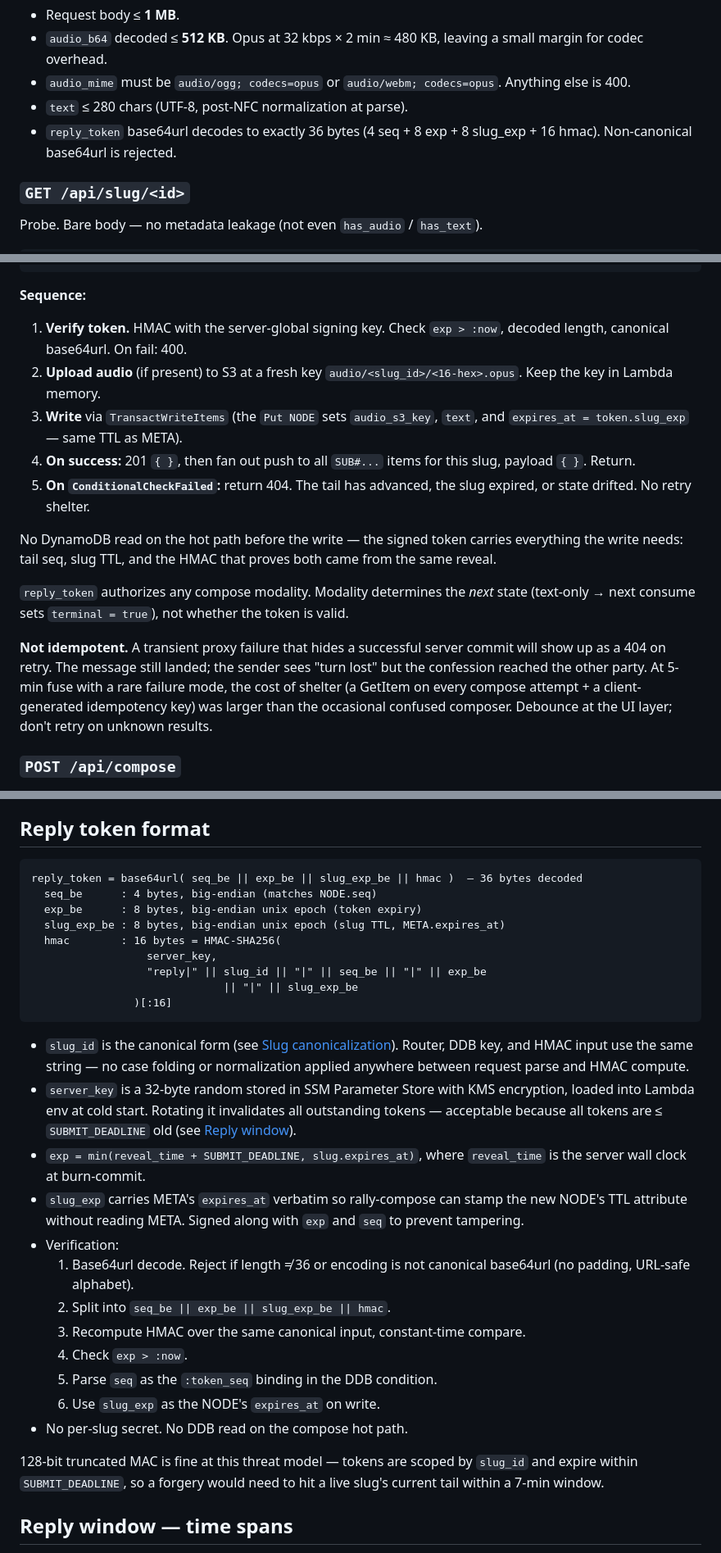
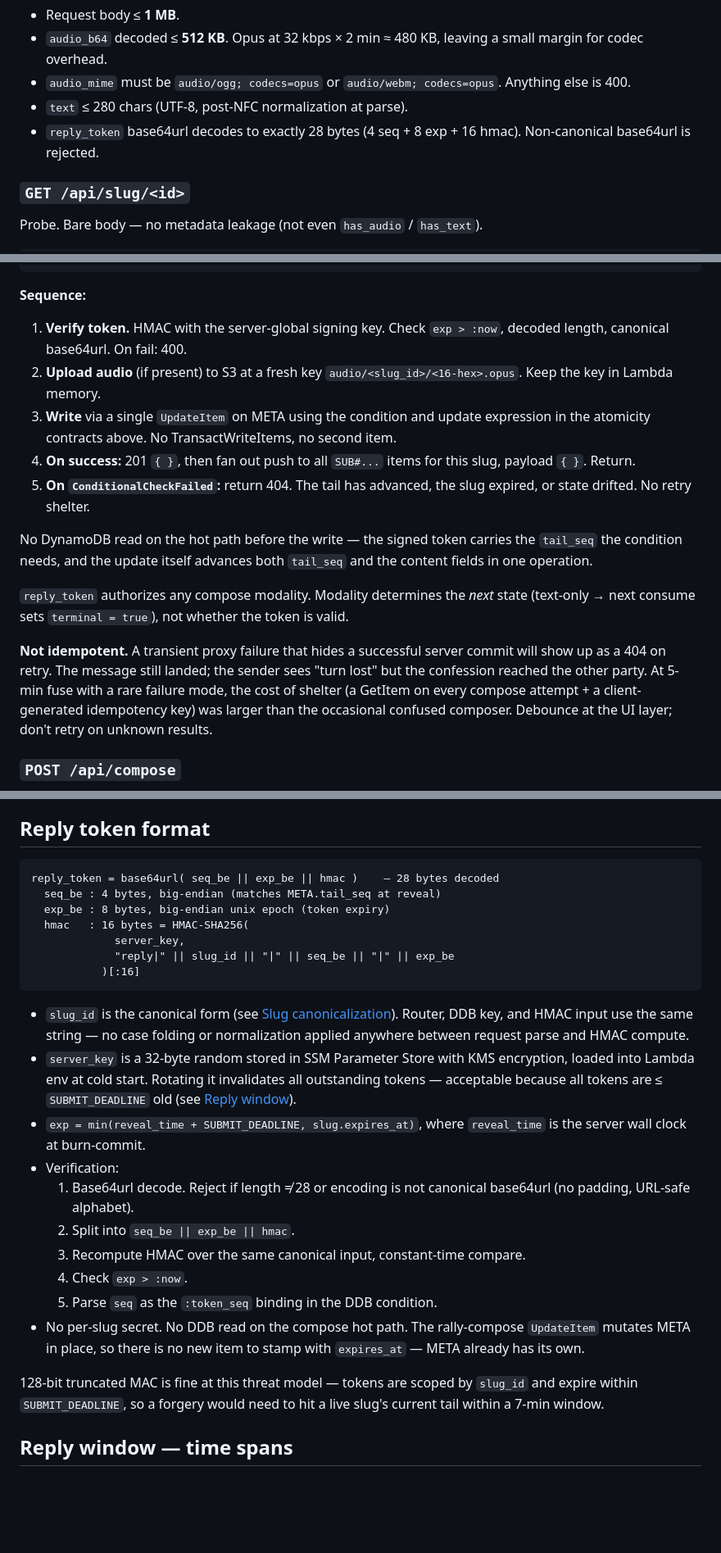
Before and after one commit to kimjune01/confession.website, a Markdown page: SPEC.md, 3 parts joined by grey strips. Shown at 82% size. Rendered like a GitHub page; blank space fills up the shorter version.

````diff
--- a/SPEC.md
+++ b/SPEC.md
@@ -161,9 +168,8 @@ free), never on the wire.
 - `audio_mime` must be `audio/ogg; codecs=opus` or
   `audio/webm; codecs=opus`. Anything else is 400.
 - `text` ≤ 280 chars (UTF-8, post-NFC normalization at parse).
-- `reply_token` base64url decodes to exactly 36 bytes
-  (4 seq + 8 exp + 8 slug_exp + 16 hmac). Non-canonical base64url
-  is rejected.
+- `reply_token` base64url decodes to exactly 28 bytes
+  (4 seq + 8 exp + 16 hmac). Non-canonical base64url is rejected.
 
 ### `GET /api/slug/<id>`
 
@@ -252,34 +260,36 @@ response 404: slug state rejects this token (state moved on, slug
 
 **Sequence:**
 
-1. **Verify token.** HMAC with the server-global signing key. Check
-   `exp > :now`, decoded length, canonical base64url. On fail: 400.
+1. **Verify token.** HMAC with the server-global signing key.
+   Check `exp > :now`, decoded length, canonical base64url. On
+   fail: 400.
 2. **Upload audio** (if present) to S3 at a fresh key
    `audio/<slug_id>/<16-hex>.opus`. Keep the key in Lambda memory.
-3. **Write** via `TransactWriteItems` (the `Put NODE` sets
-   `audio_s3_key`, `text`, and `expires_at = token.slug_exp` —
-   same TTL as META).
+3. **Write** via a single `UpdateItem` on META using the condition
+   and update expression in the atomicity contracts above. No
+   TransactWriteItems, no second item.
 4. **On success:** 201 `{ }`, then fan out push to all `SUB#...`
    items for this slug, payload `{ }`. Return.
 5. **On `ConditionalCheckFailed`:** return 404. The tail has
    advanced, the slug expired, or state drifted. No retry shelter.
 
 No DynamoDB read on the hot path before the write — the signed
-token carries everything the write needs: tail seq, slug TTL, and
-the HMAC that proves both came from the same reveal.
+token carries the `tail_seq` the condition needs, and the update
+itself advances both `tail_seq` and the content fields in one
+operation.
 
-`reply_token` authorizes any compose modality. Modality determines
-the *next* state (text-only → next consume sets `terminal = true`),
-not whether the token is valid.
+`reply_token` authorizes any compose modality. Modality
+determines the *next* state (text-only → next consume sets
+`terminal = true`), not whether the token is valid.
 
 **Not idempotent.** A transient proxy failure that hides a
 successful server commit will show up as a 404 on retry. The
 message still landed; the sender sees "turn lost" but the
 confession reached the other party. At 5-min fuse with a rare
 failure mode, the cost of shelter (a GetItem on every compose
-attempt + a client-generated idempotency key) was larger than the
-occasional confused composer. Debounce at the UI layer; don't
-retry on unknown results.
+attempt + a client-generated idempotency key) was larger than
+the occasional confused composer. Debounce at the UI layer;
+don't retry on unknown results.
 
 ### `POST /api/compose`
 
@@ -366,20 +374,18 @@ hot path.
 ## Reply token format
 
 ```
-reply_token = base64url( seq_be || exp_be || slug_exp_be || hmac )  — 36 bytes decoded
-  seq_be      : 4 bytes, big-endian (matches NODE.seq)
-  exp_be      : 8 bytes, big-endian unix epoch (token expiry)
-  slug_exp_be : 8 bytes, big-endian unix epoch (slug TTL, META.expires_at)
-  hmac        : 16 bytes = HMAC-SHA256(
-                  server_key,
-                  "reply|" || slug_id || "|" || seq_be || "|" || exp_be
-                              || "|" || slug_exp_be
-                )[:16]
+reply_token = base64url( seq_be || exp_be || hmac )    — 28 bytes decoded
+  seq_be : 4 bytes, big-endian (matches META.tail_seq at reveal)
+  exp_be : 8 bytes, big-endian unix epoch (token expiry)
+  hmac   : 16 bytes = HMAC-SHA256(
+             server_key,
+             "reply|" || slug_id || "|" || seq_be || "|" || exp_be
+           )[:16]
 ```
 
 - `slug_id` is the canonical form (see
-  [Slug canonicalization](#slug-canonicalization)). Router, DDB key,
-  and HMAC input use the same string — no case folding or
+  [Slug canonicalization](#slug-canonicalization)). Router, DDB
+  key, and HMAC input use the same string — no case folding or
   normalization applied anywhere between request parse and HMAC
   compute.
 - `server_key` is a 32-byte random stored in SSM Parameter Store
@@ -387,26 +393,24 @@ reply_token = base64url( seq_be || exp_be || slug_exp_be || hmac )  — 36 bytes
   Rotating it invalidates all outstanding tokens — acceptable
   because all tokens are ≤ `SUBMIT_DEADLINE` old (see
   [Reply window](#reply-window--time-spans)).
-- `exp = min(reveal_time + SUBMIT_DEADLINE, slug.expires_at)`, where
-  `reveal_time` is the server wall clock at burn-commit.
-- `slug_exp` carries META's `expires_at` verbatim so rally-compose
-  can stamp the new NODE's TTL attribute without reading META.
-  Signed along with `exp` and `seq` to prevent tampering.
+- `exp = min(reveal_time + SUBMIT_DEADLINE, slug.expires_at)`,
+  where `reveal_time` is the server wall clock at burn-commit.
 - Verification:
-  1. Base64url decode. Reject if length ≠ 36 or encoding is not
+  1. Base64url decode. Reject if length ≠ 28 or encoding is not
      canonical base64url (no padding, URL-safe alphabet).
-  2. Split into `seq_be || exp_be || slug_exp_be || hmac`.
+  2. Split into `seq_be || exp_be || hmac`.
   3. Recompute HMAC over the same canonical input, constant-time
      compare.
   4. Check `exp > :now`.
   5. Parse `seq` as the `:token_seq` binding in the DDB condition.
-  6. Use `slug_exp` as the NODE's `expires_at` on write.
-- No per-slug secret. No DDB read on the compose hot path.
+- No per-slug secret. No DDB read on the compose hot path. The
+  rally-compose `UpdateItem` mutates META in place, so there is no
+  new item to stamp with `expires_at` — META already has its own.
 
 128-bit truncated MAC is fine at this threat model — tokens are
 scoped by `slug_id` and expire within `SUBMIT_DEADLINE`, so a
-forgery would need to hit a live slug's current tail within a 7-min
-window.
+forgery would need to hit a live slug's current tail within a
+7-min window.
 
 ## Reply window — time spans
 
````
Also changed, not shown: other parts of SPEC.md (+123 -109 lines).
